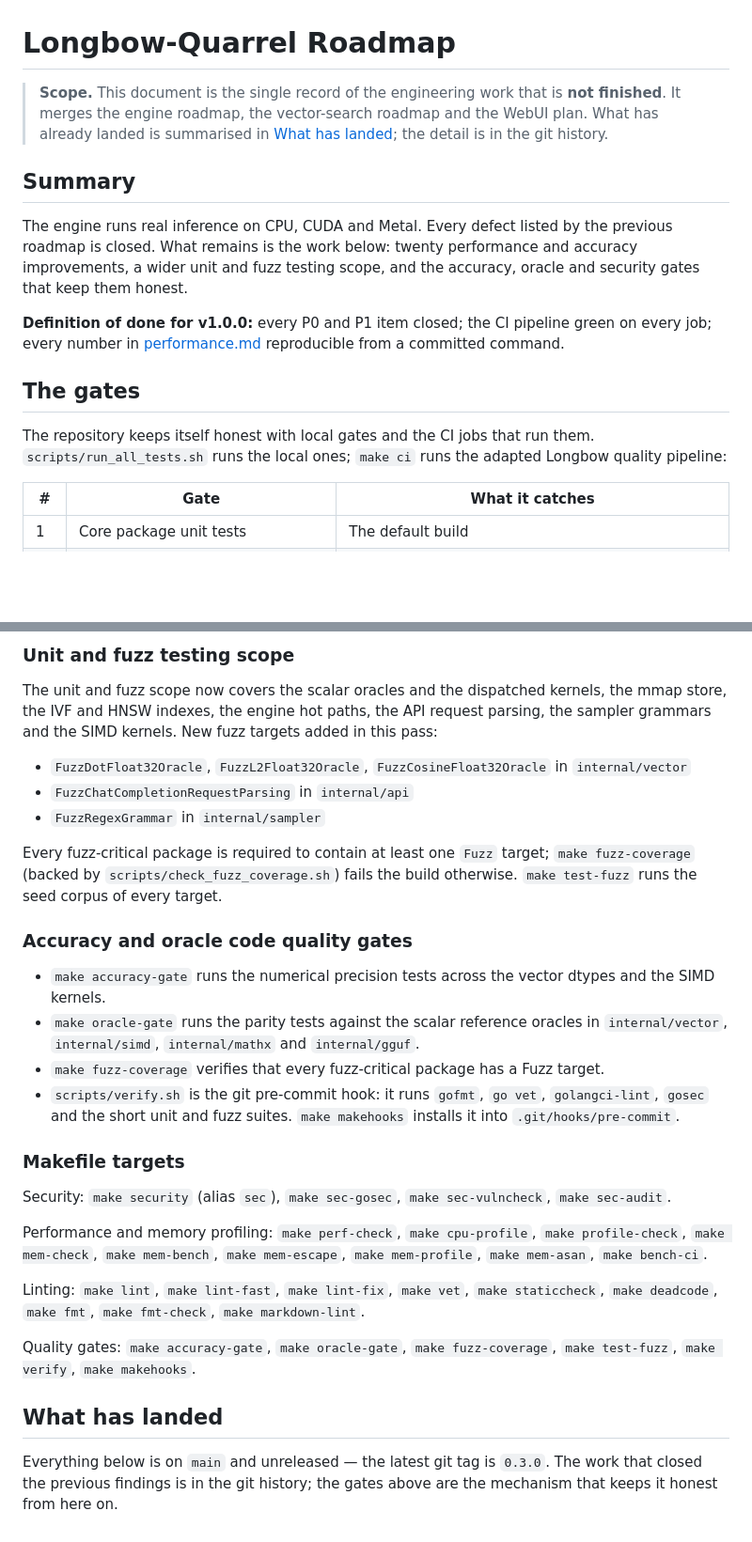
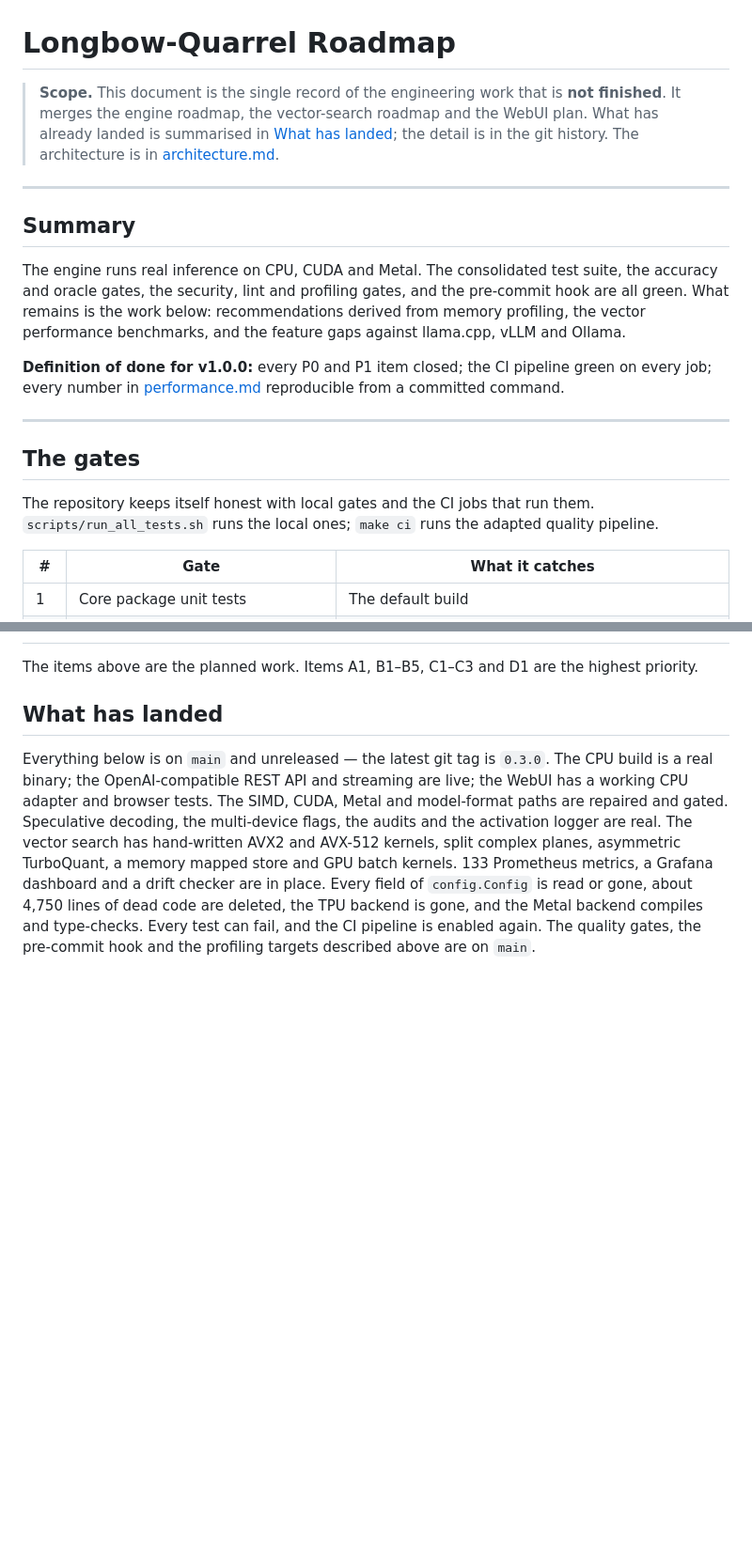
Before and after one commit to 23skdu/longbow-quarrel, a Markdown page: docs/roadmap.md, 2 parts joined by grey strips. Shown at 94% size. Rendered like a GitHub page; blank space fills up the shorter version.

Commit message:
docs: refresh roadmap with profiling and feature-gap recommendations

```diff
--- a/docs/roadmap.md
+++ b/docs/roadmap.md
@@ -1,26 +1,33 @@
 # Longbow-Quarrel Roadmap
 
-> **Scope.** This document is the single record of the engineering work that
-> is **not finished**. It merges the engine roadmap, the vector-search
+> **Scope.** This document is the single record of the engineering work
+> that is **not finished**. It merges the engine roadmap, the vector-search
 > roadmap and the WebUI plan. What has already landed is summarised in
 > [What has landed](#what-has-landed); the detail is in the git history.
+> The architecture is in [architecture.md](architecture.md).
+
+---
 
 ## Summary
 
-The engine runs real inference on CPU, CUDA and Metal. Every defect listed
-by the previous roadmap is closed. What remains is the work below: twenty
-performance and accuracy improvements, a wider unit and fuzz testing scope,
-and the accuracy, oracle and security gates that keep them honest.
+The engine runs real inference on CPU, CUDA and Metal. The consolidated
+test suite, the accuracy and oracle gates, the security, lint and
+profiling gates, and the pre-commit hook are all green. What remains is
+the work below: recommendations derived from memory profiling, the vector
+performance benchmarks, and the feature gaps against llama.cpp, vLLM and
+Ollama.
 
 **Definition of done for v1.0.0:** every P0 and P1 item closed; the CI
 pipeline green on every job; every number in
 [performance.md](performance.md) reproducible from a committed command.
 
+---
+
 ## The gates
 
-The repository keeps itself honest with local gates and the CI jobs that run
-them. `scripts/run_all_tests.sh` runs the local ones; `make ci` runs the
-adapted Longbow quality pipeline:
+The repository keeps itself honest with local gates and the CI jobs that
+run them. `scripts/run_all_tests.sh` runs the local ones; `make ci` runs
+the adapted quality pipeline.
 
 | # | Gate | What it catches |
 |---|------|-----------------|
@@ -106,51 +140,19 @@ accuracy gaps found by the oracle and fuzz work.
-### Unit and fuzz testing scope
-
-The unit and fuzz scope now covers the scalar oracles and the dispatched
-kernels, the mmap store, the IVF and HNSW indexes, the engine hot paths,
-the API request parsing, the sampler grammars and the SIMD kernels. New
-fuzz targets added in this pass:
-
-- `FuzzDotFloat32Oracle`, `FuzzL2Float32Oracle`, `FuzzCosineFloat32Oracle`
-  in `internal/vector`
-- `FuzzChatCompletionRequestParsing` in `internal/api`
-- `FuzzRegexGrammar` in `internal/sampler`
-
-Every fuzz-critical package is required to contain at least one `Fuzz`
-target; `make fuzz-coverage` (backed by `scripts/check_fuzz_coverage.sh`)
-fails the build otherwise. `make test-fuzz` runs the seed corpus of every
-target.
-
-### Accuracy and oracle code quality gates
-
-- `make accuracy-gate` runs the numerical precision tests across the vector
-  dtypes and the SIMD kernels.
-- `make oracle-gate` runs the parity tests against the scalar reference
-  oracles in `internal/vector`, `internal/simd`, `internal/mathx` and
-  `internal/gguf`.
-- `make fuzz-coverage` verifies that every fuzz-critical package has a
-  Fuzz target.
-- `scripts/verify.sh` is the git pre-commit hook: it runs `gofmt`,
-  `go vet`, `golangci-lint`, `gosec` and the short unit and fuzz suites.
-  `make makehooks` installs it into `.git/hooks/pre-commit`.
-
-### Makefile targets
-
-Security: `make security` (alias `sec`), `make sec-gosec`, `make sec-vulncheck`,
-`make sec-audit`.
-
-Performance and memory profiling: `make perf-check`, `make cpu-profile`,
-`make profile-check`, `make mem-check`, `make mem-bench`, `make mem-escape`,
-`make mem-profile`, `make mem-asan`, `make bench-ci`.
-
-Linting: `make lint`, `make lint-fast`, `make lint-fix`, `make vet`,
-`make staticcheck`, `make deadcode`, `make fmt`, `make fmt-check`,
-`make markdown-lint`.
-
-Quality gates: `make accuracy-gate`, `make oracle-gate`, `make fuzz-coverage`,
-`make test-fuzz`, `make verify`, `make makehooks`.
+The items above are the planned work. Items A1, B1–B5, C1–C3 and D1 are
+the highest priority.
 
 ## What has landed
 
 Everything below is on `main` and unreleased — the latest git tag is
-`0.3.0`. The work that closed the previous findings is in the git history;
-the gates above are the mechanism that keeps it honest from here on.
+`0.3.0`. The CPU build is a real binary; the OpenAI-compatible REST API
+and streaming are live; the WebUI has a working CPU adapter and browser
+tests. The SIMD, CUDA, Metal and model-format paths are repaired and
+gated. Speculative decoding, the multi-device flags, the audits and the
+activation logger are real. The vector search has hand-written AVX2 and
+AVX-512 kernels, split complex planes, asymmetric TurboQuant, a memory
+mapped store and GPU batch kernels. 133 Prometheus metrics, a Grafana
+dashboard and a drift checker are in place. Every field of `config.Config`
+is read or gone, about 4,750 lines of dead code are deleted, the TPU
+backend is gone, and the Metal backend compiles and type-checks. Every
+test can fail, and the CI pipeline is enabled again. The quality gates,
+the pre-commit hook and the profiling targets described above are on
+`main`.
```
Also changed, not shown: other parts of docs/roadmap.md (+75 -48 lines).
